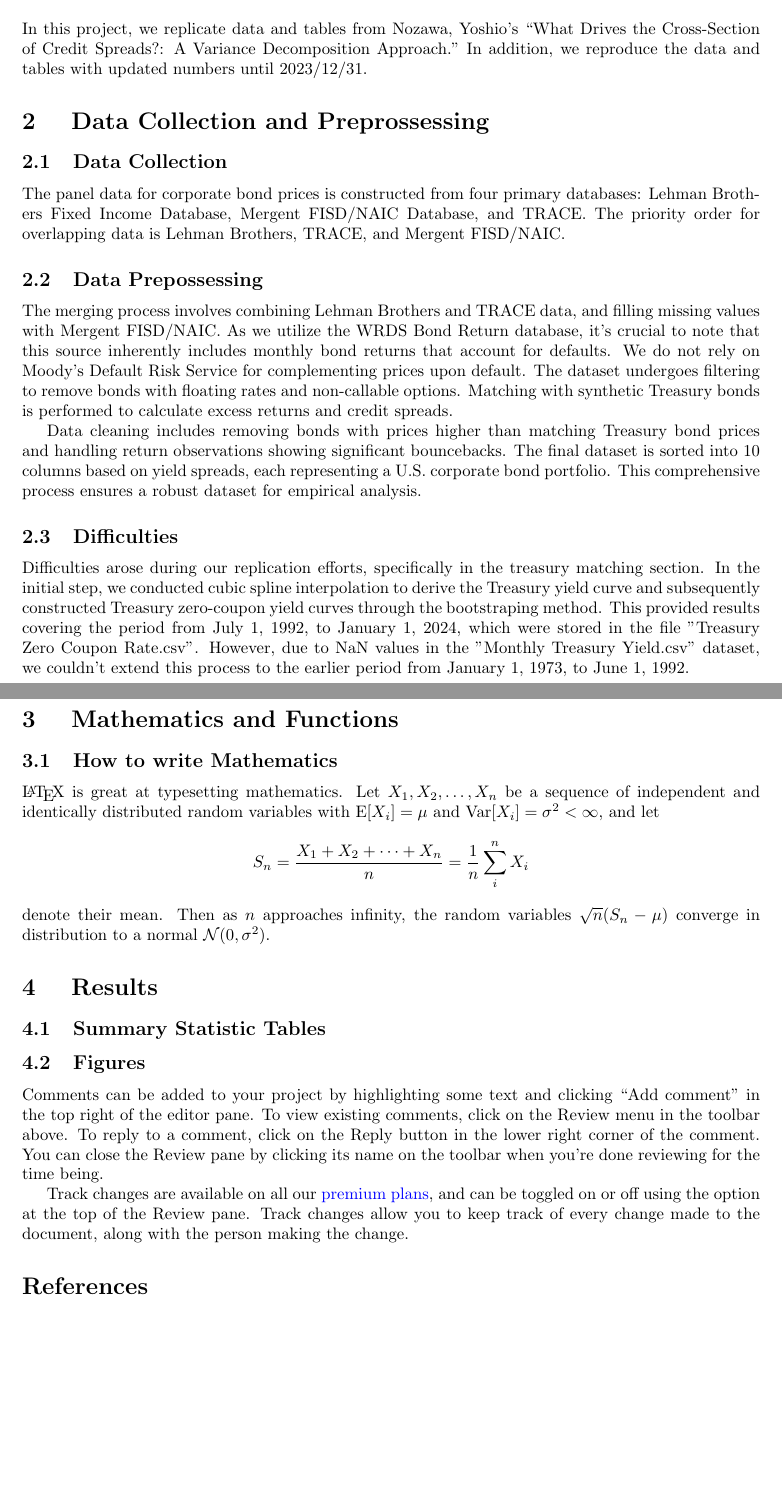
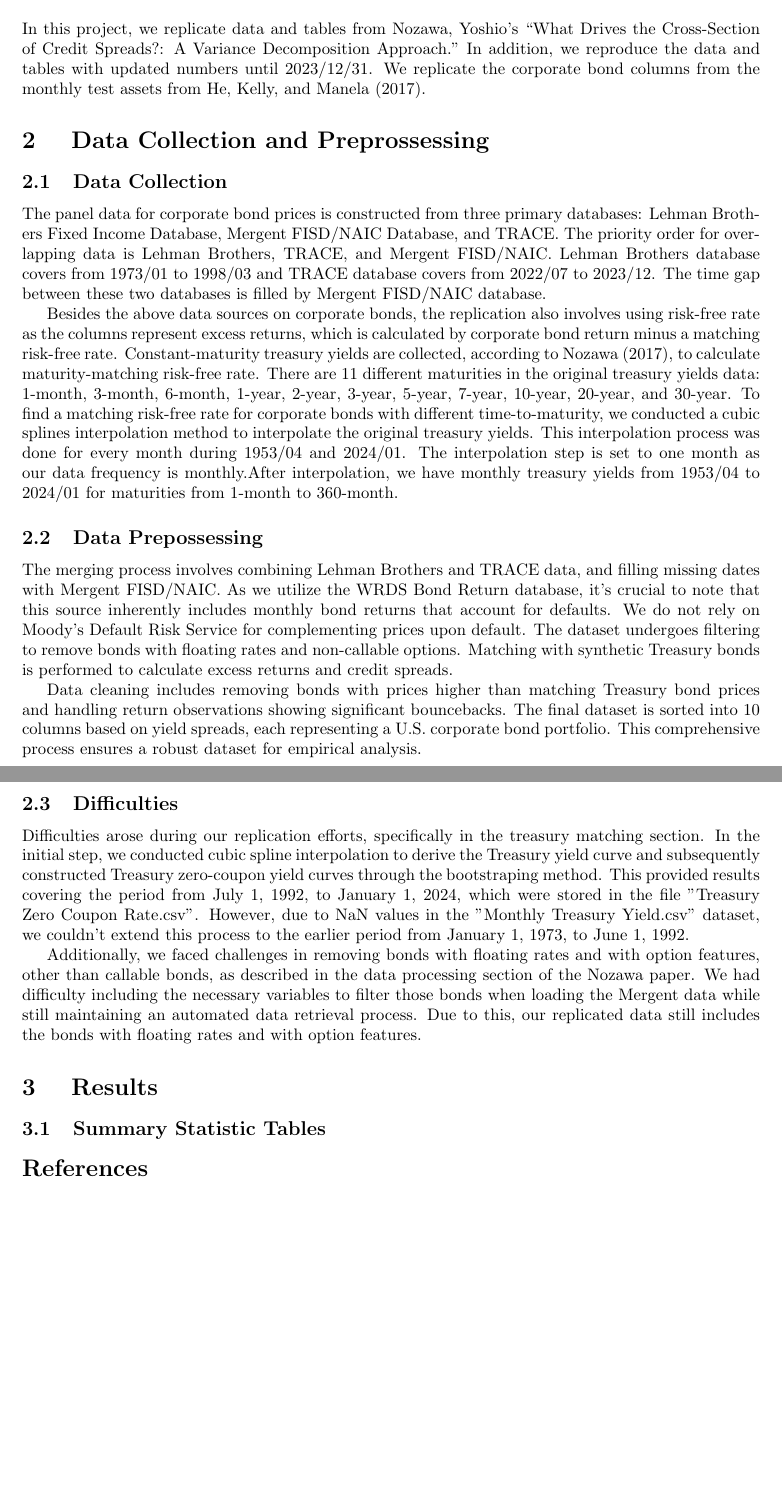
Before and after one commit to Mendyhao/finm32900-final-project, a LaTeX paper (reports/Final Project.tex): two parts of pages 1 and 2 of 2, joined at a grey line, cut so that both start at the same text, the shorter picture padded with empty space. Compiled offline with pdfLaTeX.

Commit message:
Update Final Project.tex

```diff
--- a/reports/Final Project.tex
+++ b/reports/Final Project.tex
@@ -26,17 +26,19 @@ Your abstract.
 
 \section{Introduction}
 
-In this project, we replicate data and tables from Nozawa, Yoshio's “What Drives the Cross‐Section of Credit Spreads?: A Variance Decomposition Approach." In addition, we reproduce the data and tables with updated numbers until 2023/12/31.
+In this project, we replicate data and tables from Nozawa, Yoshio's “What Drives the Cross‐Section of Credit Spreads?: A Variance Decomposition Approach." In addition, we reproduce the data and tables with updated numbers until 2023/12/31. We replicate the corporate bond columns from the monthly test assets from He, Kelly, and Manela (2017).
 
 \section{ Data Collection and Preprossessing}
 
 \subsection{Data Collection}
 
-The panel data for corporate bond prices is constructed from four primary databases: Lehman Brothers Fixed Income Database, Mergent FISD/NAIC Database, and TRACE. The priority order for overlapping data is Lehman Brothers, TRACE, and Mergent FISD/NAIC.
+The panel data for corporate bond prices is constructed from three primary databases: Lehman Brothers Fixed Income Database, Mergent FISD/NAIC Database, and TRACE. The priority order for overlapping data is Lehman Brothers, TRACE, and Mergent FISD/NAIC. Lehman Brothers database covers from 1973/01 to 1998/03 and TRACE database covers from 2022/07 to 2023/12. The time gap between these two databases is filled by Mergent FISD/NAIC database.
+
+Besides the above data sources on corporate bonds, the replication also involves using risk-free rate as the columns represent excess returns, which is calculated by corporate bond return minus a matching risk-free rate. Constant-maturity treasury yields are collected, according to Nozawa (2017), to calculate maturity-matching risk-free rate. There are 11 different maturities in the original treasury yields data: 1-month, 3-month, 6-month, 1-year, 2-year, 3-year, 5-year, 7-year, 10-year, 20-year, and 30-year. To find a matching risk-free rate for corporate bonds with different time-to-maturity, we conducted a cubic splines interpolation method to interpolate the original treasury yields. This interpolation process was done for every month during 1953/04 and 2024/01. The interpolation step is set to one month as our data frequency is monthly.After interpolation, we have monthly treasury yields from 1953/04 to 2024/01 for maturities from 1-month to 360-month.
 
 \subsection{Data Prepossessing}
 
-The merging process involves combining Lehman Brothers and TRACE data, and filling missing values with Mergent FISD/NAIC.  As we utilize the WRDS Bond Return database, it's crucial to note that this source inherently includes monthly bond returns that account for defaults. We do not rely on Moody's Default Risk Service for complementing prices upon default. The dataset undergoes filtering to remove bonds with floating rates and non-callable options. Matching with synthetic Treasury bonds is performed to calculate excess returns and credit spreads.
+The merging process involves combining Lehman Brothers and TRACE data, and filling missing dates with Mergent FISD/NAIC.  As we utilize the WRDS Bond Return database, it's crucial to note that this source inherently includes monthly bond returns that account for defaults. We do not rely on Moody's Default Risk Service for complementing prices upon default. The dataset undergoes filtering to remove bonds with floating rates and non-callable options. Matching with synthetic Treasury bonds is performed to calculate excess returns and credit spreads.
 
 Data cleaning includes removing bonds with prices higher than matching Treasury bond prices and handling return observations showing significant bouncebacks. The final dataset is sorted into 10 columns based on yield spreads, each representing a U.S. corporate bond portfolio. This comprehensive process ensures a robust dataset for empirical analysis.
 
@@ -44,28 +46,13 @@ Data cleaning includes removing bonds with prices higher than matching Treasury
 
 Difficulties arose during our replication efforts, specifically in the treasury matching section. In the initial step, we conducted cubic spline interpolation to derive the Treasury yield curve and subsequently constructed Treasury zero-coupon yield curves through the bootstraping method. This provided results covering the period from July 1, 1992, to January 1, 2024, which were stored in the file "Treasury Zero Coupon Rate.csv". However, due to NaN values in the "Monthly Treasury Yield.csv" dataset, we couldn't extend this process to the earlier period from January 1, 1973, to June 1, 1992.
 
-\section{ Mathematics and Functions}
-
-\subsection{How to write Mathematics}
-
-\LaTeX{} is great at typesetting mathematics. Let $X_1, X_2, \ldots, X_n$ be a sequence of independent and identically distributed random variables with $\text{E}[X_i] = \mu$ and $\text{Var}[X_i] = \sigma^2 < \infty$, and let
-\[S_n = \frac{X_1 + X_2 + \cdots + X_n}{n}
-      = \frac{1}{n}\sum_{i}^{n} X_i\]
-denote their mean. Then as $n$ approaches infinity, the random variables $\sqrt{n}(S_n - \mu)$ converge in distribution to a normal $\mathcal{N}(0, \sigma^2)$.
-
+Additionally, we faced challenges in removing bonds with floating rates and with option features, other than callable bonds, as described in the data processing section of the Nozawa paper. We had difficulty including the necessary variables to filter those bonds when loading the Mergent data while still maintaining an automated data retrieval process. Due to this, our replicated data still includes the bonds with floating rates and with option features.
 
 \section{ Results}
 
 \subsection{Summary Statistic Tables}
 
 
-\subsection{Figures}
-
-Comments can be added to your project by highlighting some text and clicking ``Add comment'' in the top right of the editor pane. To view existing comments, click on the Review menu in the toolbar above. To reply to a comment, click on the Reply button in the lower right corner of the comment. You can close the Review pane by clicking its name on the toolbar when you're done reviewing for the time being.
-
-Track changes are available on all our \href{https://www.overleaf.com/user/subscription/plans}{premium plans}, and can be toggled on or off using the option at the top of the Review pane. Track changes allow you to keep track of every change made to the document, along with the person making the change.
-
-
 \bibliographystyle{alpha}
 \bibliography{sample}
 
```
